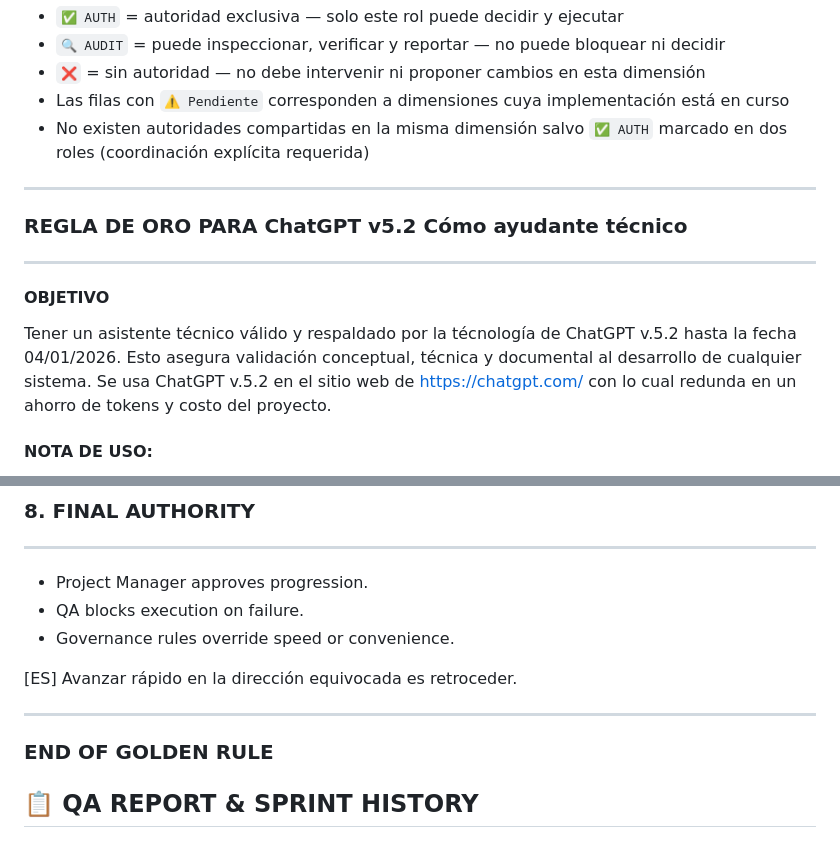
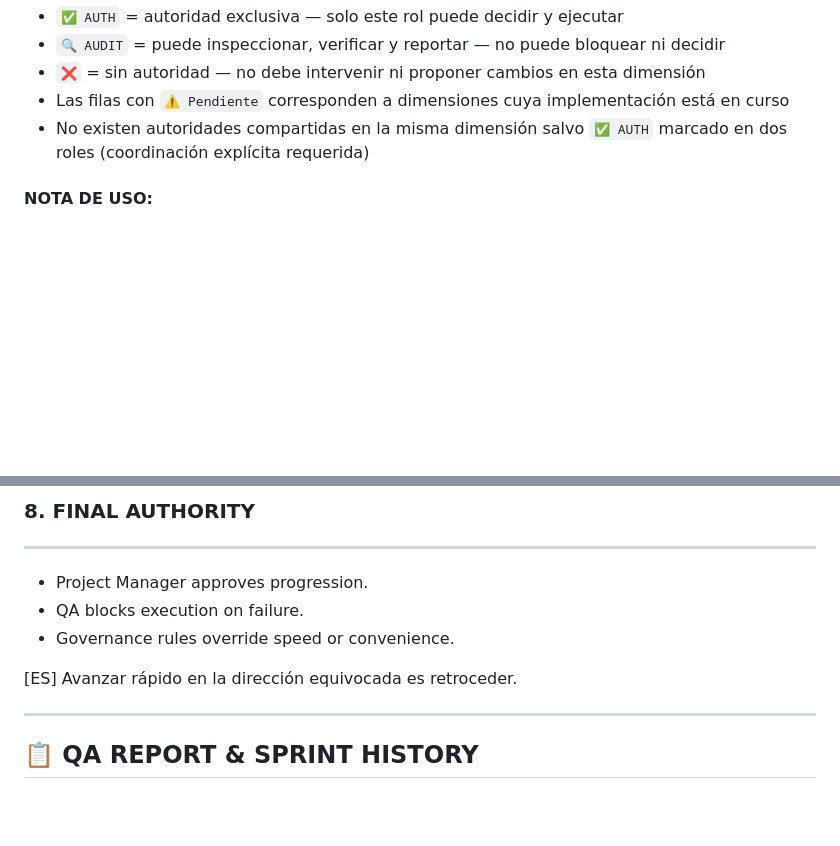
Before and after one commit to mcorderoaraya/almadesign, a Markdown page: README.md, 2 parts joined by grey strips. Rendered like a GitHub page; blank space fills up the shorter version.

Commit message:
Arreglo menor al README 1.1

```diff
--- a/README.md
+++ b/README.md
@@ -525,14 +525,6 @@ This system was designed to be:
 - Las filas con `⚠️ Pendiente` corresponden a dimensiones cuya implementación está en curso
 - No existen autoridades compartidas en la misma dimensión salvo `✅ AUTH` marcado en dos roles (coordinación explícita requerida)
 
----
-### **REGLA DE ORO PARA ChatGPT v5.2 Cómo ayudante técnico**
----
-
-#### **OBJETIVO**
-
-Tener un asistente técnico válido y respaldado por la técnología de ChatGPT v.5.2 hasta la fecha 04/01/2026. Esto asegura validación conceptual, técnica y documental al desarrollo de cualquier sistema. Se usa ChatGPT v.5.2 en el sitio web de https://chatgpt.com/ con lo cual redunda en un ahorro de tokens y costo del proyecto.
-
 #### **NOTA DE USO:**
 
 Se mantiene una documentación completa del contexto interactuado con el asistente con el subojetivo de desarrollo y aprendisaje paso a paso, sin exepción. Se recomienda usar Google Drive.
@@ -694,7 +686,6 @@ Violations trigger:
 [ES] Avanzar rápido en la dirección equivocada es retroceder.
 
 ---
-### **END OF GOLDEN RULE**
 
 ## 📋 QA REPORT & SPRINT HISTORY
 ### Última actualización: 2026-02-28
```
